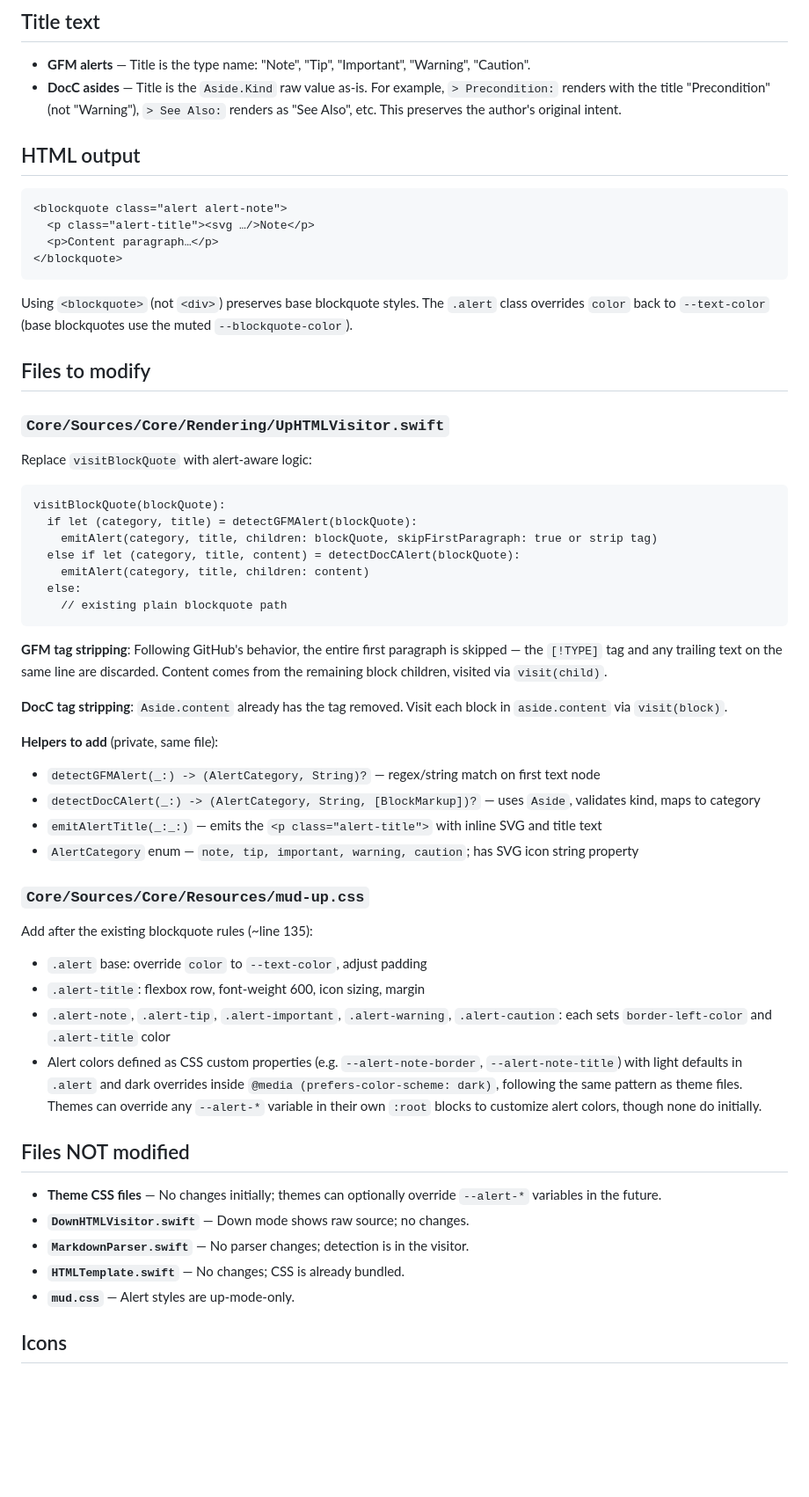
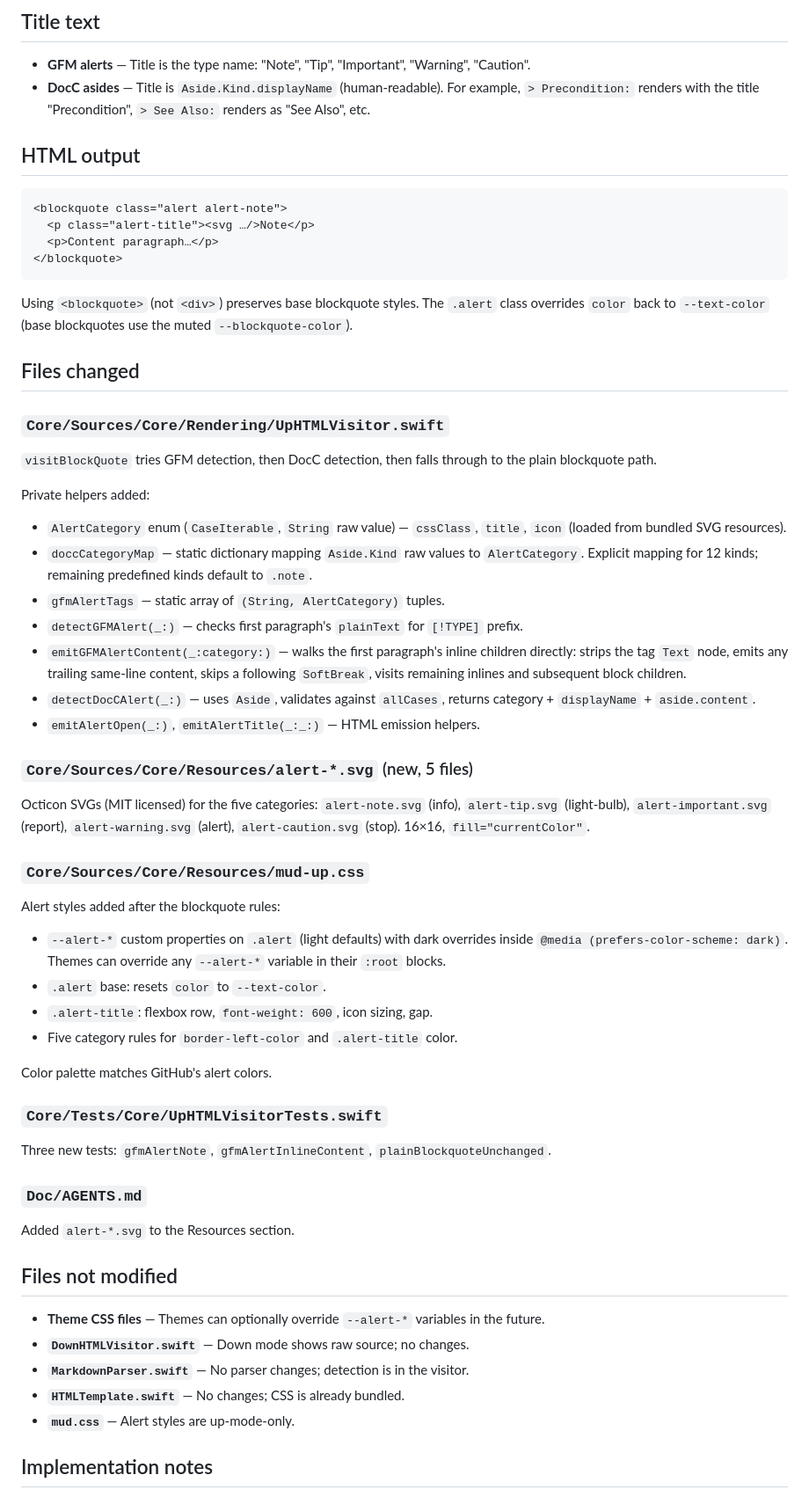
Before and after one commit to joseph/mud, a Markdown page: Doc/Plans/2026-02-alerts.md, the part around one of its changes. Shown at 88% size. GitHub-like rendering; blank space fills up the shorter version.

Commit message:
Documentation: update alerts plan with completed implementation status.

````diff
--- a/Doc/Plans/2026-02-alerts.md
+++ b/Doc/Plans/2026-02-alerts.md
@@ -51,10 +58,9 @@ MutatingVariant, NonMutatingVariant, Since, SeeAlso, ToDo, Version) map to
 
 - **GFM alerts** — Title is the type name: "Note", "Tip", "Important",
   "Warning", "Caution".
-- **DocC asides** — Title is the `Aside.Kind` raw value as-is. For example,
-  `> Precondition:` renders with the title "Precondition" (not "Warning"),
-  `> See Also:` renders as "See Also", etc. This preserves the author's
-  original intent.
+- **DocC asides** — Title is `Aside.Kind.displayName` (human-readable). For
+  example, `> Precondition:` renders with the title "Precondition",
+  `> See Also:` renders as "See Also", etc.
 
 
 ## HTML output
@@ -71,66 +77,74 @@ Using `<blockquote>` (not `<div>`) preserves base blockquote styles. The
 the muted `--blockquote-color`).
 
 
-## Files to modify
+## Files changed
 
 ### `Core/Sources/Core/Rendering/UpHTMLVisitor.swift`
 
-Replace `visitBlockQuote` with alert-aware logic:
+`visitBlockQuote` tries GFM detection, then DocC detection, then falls through
+to the plain blockquote path.
 
-```
-visitBlockQuote(blockQuote):
-  if let (category, title) = detectGFMAlert(blockQuote):
-    emitAlert(category, title, children: blockQuote, skipFirstParagraph: true or strip tag)
-  else if let (category, title, content) = detectDocCAlert(blockQuote):
-    emitAlert(category, title, children: content)
-  else:
-    // existing plain blockquote path
-```
+Private helpers added:
 
-**GFM tag stripping**: Following GitHub's behavior, the entire first paragraph
-is skipped — the `[!TYPE]` tag and any trailing text on the same line are
-discarded. Content comes from the remaining block children, visited via
-`visit(child)`.
+- `AlertCategory` enum (`CaseIterable`, `String` raw value) — `cssClass`,
+  `title`, `icon` (loaded from bundled SVG resources).
+- `doccCategoryMap` — static dictionary mapping `Aside.Kind` raw values to
+  `AlertCategory`. Explicit mapping for 12 kinds; remaining predefined kinds
+  default to `.note`.
+- `gfmAlertTags` — static array of `(String, AlertCategory)` tuples.
+- `detectGFMAlert(_:)` — checks first paragraph's `plainText` for `[!TYPE]`
+  prefix.
+- `emitGFMAlertContent(_:category:)` — walks the first paragraph's inline
+  children directly: strips the tag `Text` node, emits any trailing same-line
+  content, skips a following `SoftBreak`, visits remaining inlines and
+  subsequent block children.
+- `detectDocCAlert(_:)` — uses `Aside`, validates against `allCases`, returns
+  category + `displayName` + `aside.content`.
+- `emitAlertOpen(_:)`, `emitAlertTitle(_:_:)` — HTML emission helpers.
 
-**DocC tag stripping**: `Aside.content` already has the tag removed. Visit each
-block in `aside.content` via `visit(block)`.
 
-**Helpers to add** (private, same file):
+### `Core/Sources/Core/Resources/alert-*.svg` (new, 5 files)
 
-- `detectGFMAlert(_:) -> (AlertCategory, String)?` — regex/string match on
-  first text node
-- `detectDocCAlert(_:) -> (AlertCategory, String, [BlockMarkup])?` — uses
-  `Aside`, validates kind, maps to category
-- `emitAlertTitle(_:_:)` — emits the `<p class="alert-title">` with inline SVG
-  and title text
-- `AlertCategory` enum — `note, tip, important, warning, caution`; has SVG icon
-  string property
+Octicon SVGs (MIT licensed) for the five categories: `alert-note.svg` (info),
+`alert-tip.svg` (light-bulb), `alert-important.svg` (report),
+`alert-warning.svg` (alert), `alert-caution.svg` (stop). 16×16,
+`fill="currentColor"`.
 
 
 ### `Core/Sources/Core/Resources/mud-up.css`
 
-Add after the existing blockquote rules (~line 135):
+Alert styles added after the blockquote rules:
 
-- `.alert` base: override `color` to `--text-color`, adjust padding
-- `.alert-title`: flexbox row, font-weight 600, icon sizing, margin
-- `.alert-note`, `.alert-tip`, `.alert-important`, `.alert-warning`,
-  `.alert-caution`: each sets `border-left-color` and `.alert-title` color
-- Alert colors defined as CSS custom properties (e.g. `--alert-note-border`,
-  `--alert-note-title`) with light defaults in `.alert` and dark overrides
-  inside `@media (prefers-color-scheme: dark)`, following the same pattern as
-  theme files. Themes can override any `--alert-*` variable in their own
-  `:root` blocks to customize alert colors, though none do initially.
+- `--alert-*` custom properties on `.alert` (light defaults) with dark
+  overrides inside `@media (prefers-color-scheme: dark)`. Themes can override
+  any `--alert-*` variable in their `:root` blocks.
+- `.alert` base: resets `color` to `--text-color`.
+- `.alert-title`: flexbox row, `font-weight: 600`, icon sizing, gap.
+- Five category rules for `border-left-color` and `.alert-title` color.
+
+Color palette matches GitHub's alert colors.
 
 
-## Files NOT modified
+### `Core/Tests/Core/UpHTMLVisitorTests.swift`
 
-- **Theme CSS files** — No changes initially; themes can optionally override
-  `--alert-*` variables in the future.
+Three new tests: `gfmAlertNote`, `gfmAlertInlineContent`,
+`plainBlockquoteUnchanged`.
+
+
+### `Doc/AGENTS.md`
+
+Added `alert-*.svg` to the Resources section.
+
+
+## Files not modified
+
+- **Theme CSS files** — Themes can optionally override `--alert-*` variables in
+  the future.
 - **`DownHTMLVisitor.swift`** — Down mode shows raw source; no changes.
 - **`MarkdownParser.swift`** — No parser changes; detection is in the visitor.
 - **`HTMLTemplate.swift`** — No changes; CSS is already bundled.
 - **`mud.css`** — Alert styles are up-mode-only.
 
 
-## Icons
+## Implementation notes
 
````
Also changed, not shown: other parts of Doc/Plans/2026-02-alerts.md (+36 -204 lines).
